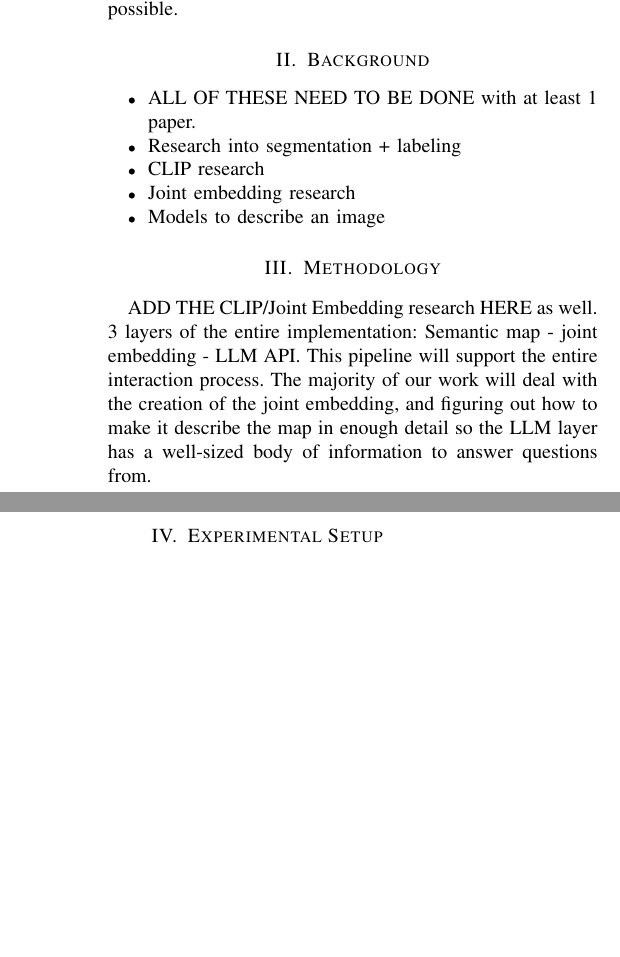
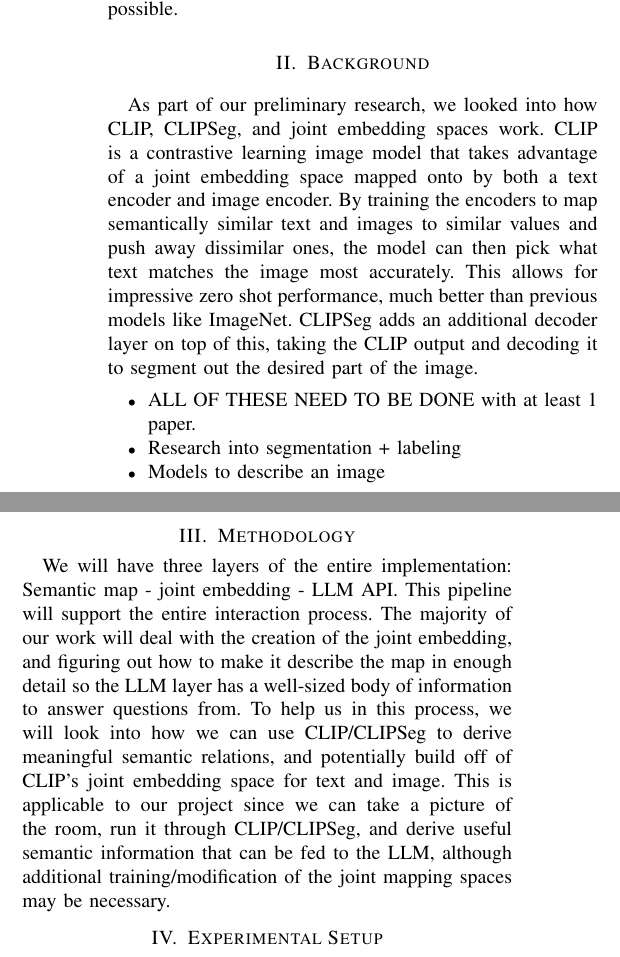
Before and after one commit to raghav-rangan/FRI_II, a LaTeX paper (Papers/FRI-II_Project_Proposal/root.tex): two parts of the columns of the page, joined at a grey line, cut so that both start at the same text, the shorter picture padded with empty space. Compiled offline with pdfLaTeX.

Commit message:
added clip and joint embedding stuff

```diff
--- a/Papers/FRI-II_Project_Proposal/root.tex
+++ b/Papers/FRI-II_Project_Proposal/root.tex
@@ -73,18 +73,17 @@
 
 \section{Background}
+As part of our preliminary research, we looked into how CLIP, CLIPSeg, and joint embedding spaces work. CLIP is a contrastive learning image model that takes advantage of a joint embedding space mapped onto by both a text encoder and image encoder. By training the encoders to map semantically similar text and images to similar values and push away dissimilar ones, the model can then pick what text matches the image most accurately. This allows for impressive zero shot performance, much better than previous models like ImageNet. CLIPSeg adds an additional decoder layer on top of this, taking the CLIP output and decoding it to segment out the desired part of the image.
+
 \begin{itemize}
+
     \item ALL OF THESE NEED TO BE DONE with at least 1 paper.
     \item Research into segmentation + labeling
-    \item CLIP research
-    \item Joint embedding research
     \item Models to describe an image
 \end{itemize}
 
 
 \section{Methodology}
-    ADD THE CLIP/Joint Embedding research HERE as well.
-    \\
-    3 layers of the entire implementation: Semantic map - joint embedding - LLM API. This pipeline will support the entire interaction process. The majority of our work will deal with the creation of the joint embedding, and figuring out how to make it describe the map in enough detail so the LLM layer has a well-sized body of information to answer questions from.
+    We will have three layers of the entire implementation: Semantic map - joint embedding - LLM API. This pipeline will support the entire interaction process. The majority of our work will deal with the creation of the joint embedding, and figuring out how to make it describe the map in enough detail so the LLM layer has a well-sized body of information to answer questions from. To help us in this process, we will look into how we can use CLIP/CLIPSeg to derive meaningful semantic relations, and potentially build off of CLIP's joint embedding space for text and image. This is applicable to our project since we can take a picture of the room, run it through CLIP/CLIPSeg, and derive useful semantic information that can be fed to the LLM, although additional training/modification of the joint mapping spaces may be necessary.
 
 
 \section{Experimental Setup}
```
Also changed, not shown: Papers/FRI-II_Project_Proposal/root.tex (2 more changed lines).
